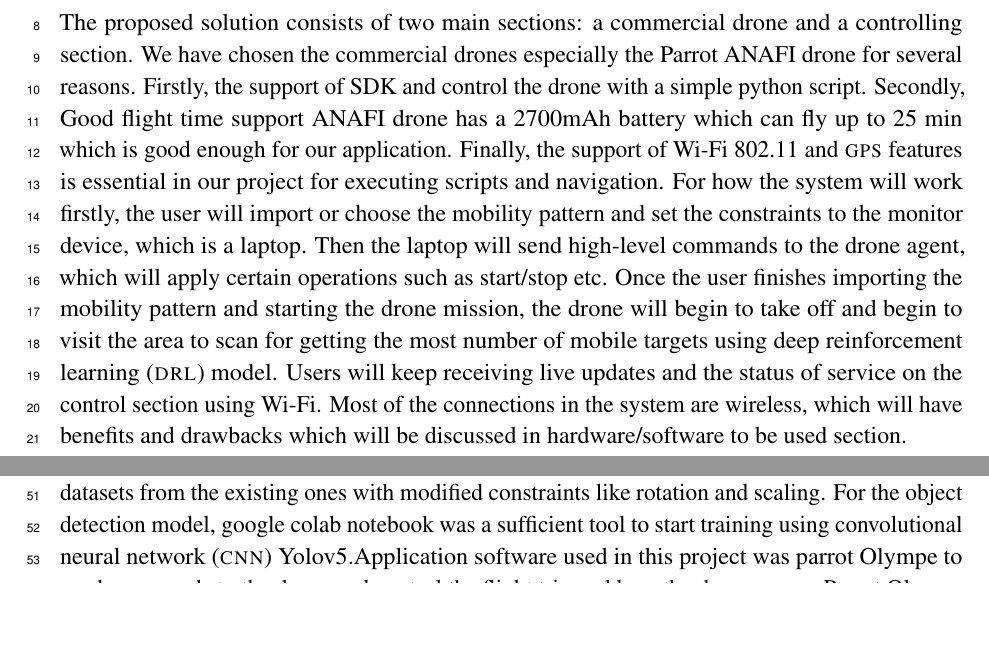
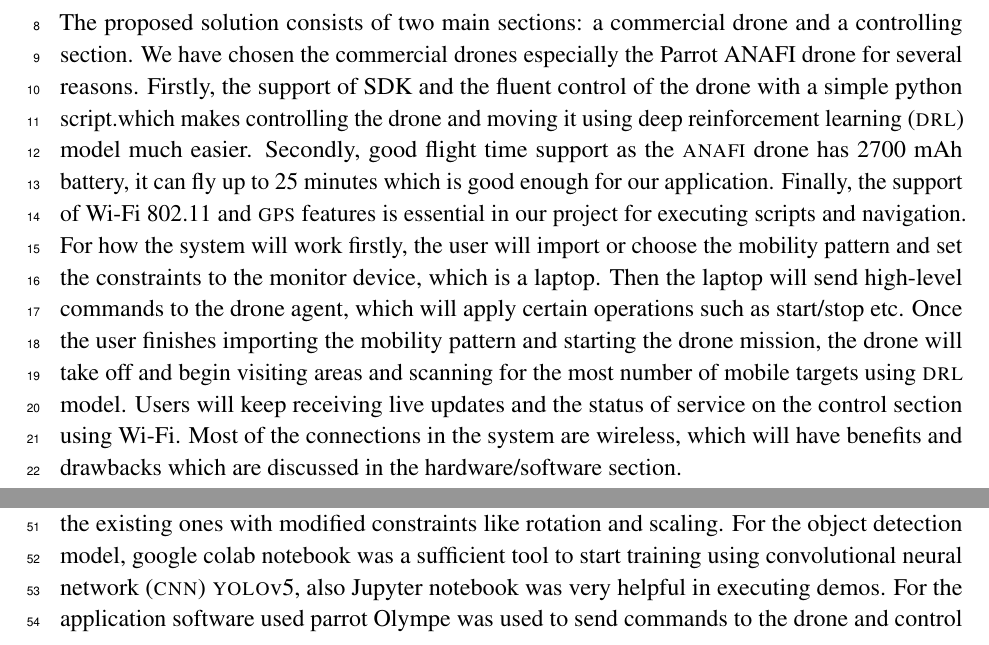
Before and after one commit to danielizham/dp-report, a LaTeX document (sections/solution.tex): two parts of pages 2 and 4 of 5, joined at a grey line, cut so that both start at the same text, the shorter picture padded with empty space. Compiled offline with pdfLaTeX.

Commit message:
bahri comments

```diff
--- a/sections/solution.tex
+++ b/sections/solution.tex
@@ -49,14 +48,14 @@ From the above table, we can see some tradeoffs between design A and design B.,
 \subsection{Selected solution overview}
 The proposed solution consists of two main sections: a commercial drone and a controlling section.
 We have chosen the commercial drones especially the Parrot ANAFI drone for several reasons.
-Firstly, the support of SDK and control the drone with a simple python script.
-Secondly, Good flight time support ANAFI drone has a 2700mAh battery which can fly up to 25 min which is good enough for our application.
+Firstly, the support of SDK and the fluent control of the drone with a simple python script.which makes controlling the drone and moving it using \gls{drl} model much easier.
+Secondly, good flight time support as the \textsc{anafi} drone has 2700 mAh battery, it can fly up to 25 minutes which is good enough for our application.
 Finally, the support of Wi-Fi 802.11 and \gls{gps} features is essential in our project for executing scripts and navigation.
 For how the system will work firstly, the user will import or choose the mobility pattern and set the constraints to the monitor device, which is a laptop.
 Then the laptop will send high-level commands to the drone agent, which will apply certain operations such as start/stop etc.
-Once the user finishes importing the mobility pattern and starting the drone mission, the drone will begin to take off and begin to visit the area to scan for getting the most number of mobile targets using \gls{drl} model.
+Once the user finishes importing the mobility pattern and starting the drone mission, the drone will take off and begin visiting areas and scanning for the most number of mobile targets using \gls{drl} model.
 Users will keep receiving live updates and the status of service on the control section using Wi-Fi.
-Most of the connections in the system are wireless, which will have benefits and drawbacks which will be discussed in hardware/software to be used section.
+Most of the connections in the system are wireless, which will have benefits and drawbacks  which are discussed in the hardware/software section.
 
 \newpage
 \subsection{High level architecture}
@@ -82,7 +81,7 @@ There are three primary categories of software depending on the usage: simulatio
 	\includegraphics[width=0.6\textwidth]{gazebo.png}
 	\caption{Sphinx and Gazebo }\label{fig2:gazebo}
 \end{figure}
-In the training part, we used the simulation tools to generate some training datasets. Firstly, we placed a random objects and captured the images using the simulated drone camera. We have used a website called roboflow which helped us labeling the objects and generate new datasets from the existing ones with modified constraints like rotation and scaling. For the object detection model, google colab notebook was a sufficient tool to start training using \gls{cnn} Yolov5.Application software used in this project was parrot Olympe to send commands to the drone and control the flight trip and how the drone moves.Parrot Olympe uses Python controller programming interface for Parrot Drones which will make controlling simple and easy using a python script.
+In the training part, we used simulation tools to generate some training datasets. Firstly, we placed random objects and captured the images using the simulated drone camera. We have used a website called roboflow which helped us labeling the objects and generate new datasets from the existing ones with modified constraints like rotation and scaling. For the object detection model, google colab notebook was a sufficient tool to start training using \gls{cnn} \textsc{yolo}v5, also Jupyter notebook was very helpful in executing demos. For the application software used parrot Olympe was used to send commands to the drone and control the flight trip and how the drone moves.Parrot Olympe uses Python controller programming interface for Parrot Drones which will make controlling simple and easy using a python script.
 
 
 \subsubsection{Hardware}
```
Also changed, not shown: sections/solution.tex (11 more changed lines).
